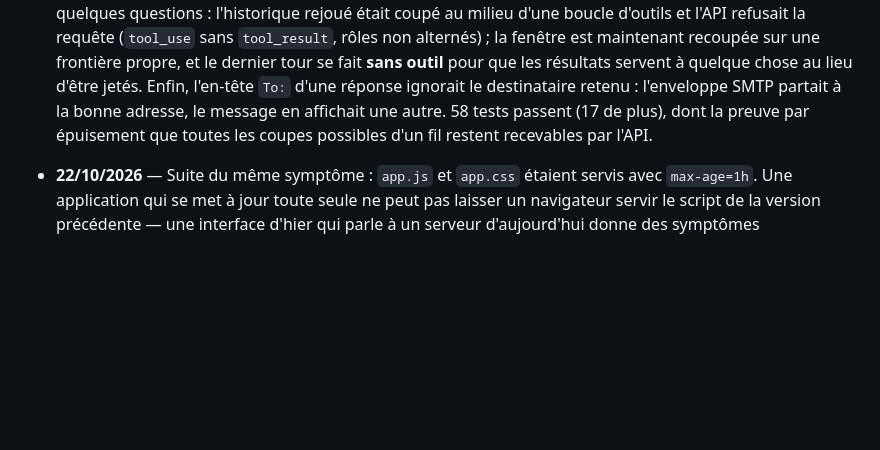
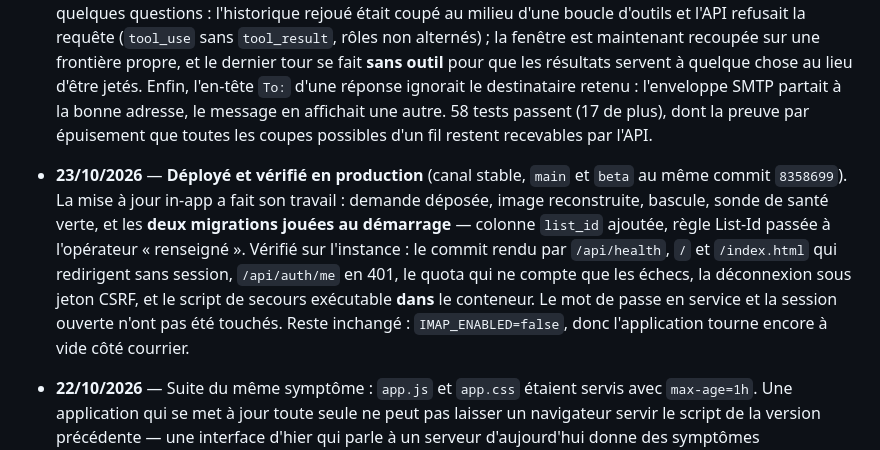
Before and after one commit to Lokyron/mail-automate, a Markdown page: README.md, the part around the change. GitHub-like rendering; blank space fills up the shorter version.

Commit message:
Journal : audit deploye et verifie sur le CT 124
La mise a jour in-app a joue les deux migrations au demarrage (colonne
list_id, regle List-Id passee a « renseigne »). Verifie sur l'instance :
commit rendu par /api/health, redirections sans session, 401 sur
/api/auth/me, quota sur les echecs seuls, deconnexion sous jeton CSRF, et
le script de secours executable dans le conteneur. Mot de passe en service
et session ouverte laisses intacts.

Co-Authored-By: Claude Opus 5 <noreply@anthropic.com>

```diff
--- a/README.md
+++ b/README.md
@@ -361,6 +361,17 @@ c'est l'usage normal de cette application.
   retenu : l'enveloppe SMTP partait à la bonne adresse, le message en affichait
   une autre. 58 tests passent (17 de plus), dont la preuve par épuisement que
   toutes les coupes possibles d'un fil restent recevables par l'API.
+- **23/10/2026** — **Déployé et vérifié en production** (canal stable, `main` et
+  `beta` au même commit `8358699`). La mise à jour in-app a fait son travail :
+  demande déposée, image reconstruite, bascule, sonde de santé verte, et les
+  **deux migrations jouées au démarrage** — colonne `list_id` ajoutée, règle
+  List-Id passée à l'opérateur « renseigné ». Vérifié sur l'instance : le commit
+  rendu par `/api/health`, `/` et `/index.html` qui redirigent sans session,
+  `/api/auth/me` en 401, le quota qui ne compte que les échecs, la déconnexion
+  sous jeton CSRF, et le script de secours exécutable **dans** le conteneur. Le
+  mot de passe en service et la session ouverte n'ont pas été touchés. Reste
+  inchangé : `IMAP_ENABLED=false`, donc l'application tourne encore à vide côté
+  courrier.
 - **22/10/2026** — Suite du même symptôme : `app.js` et `app.css` étaient
   servis avec `max-age=1h`. Une application qui se met à jour toute seule ne
   peut pas laisser un navigateur servir le script de la version précédente —
```
